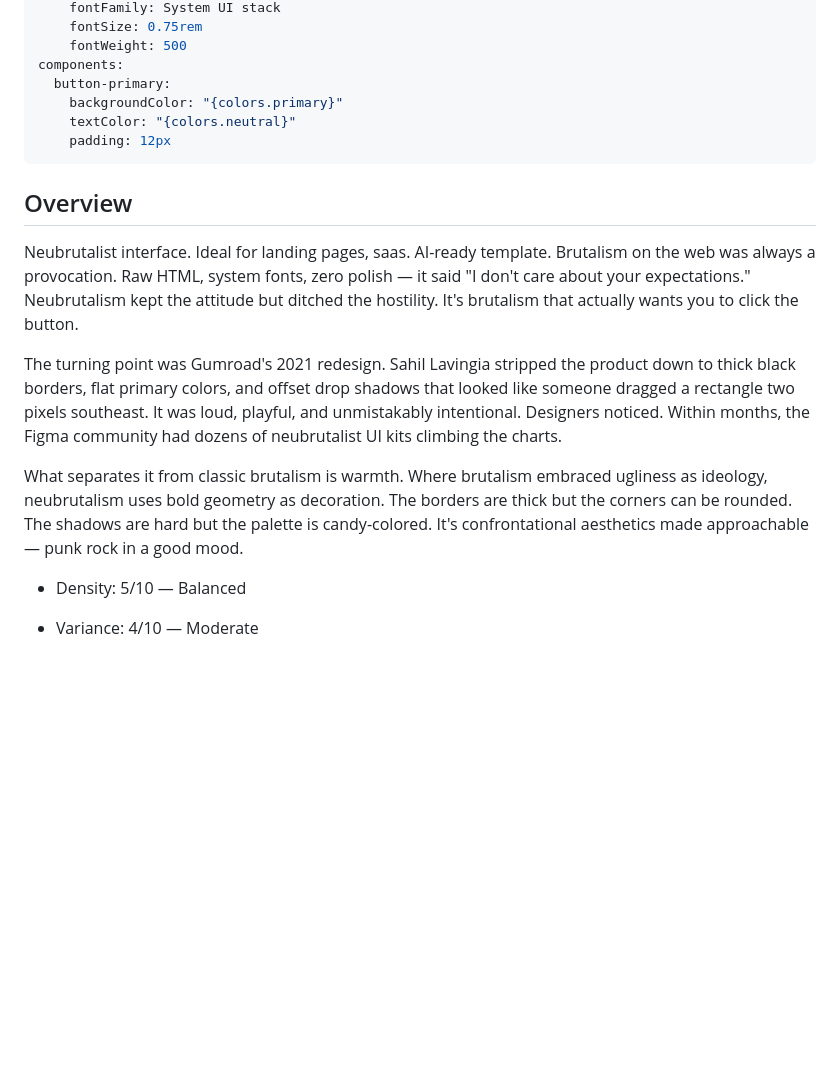
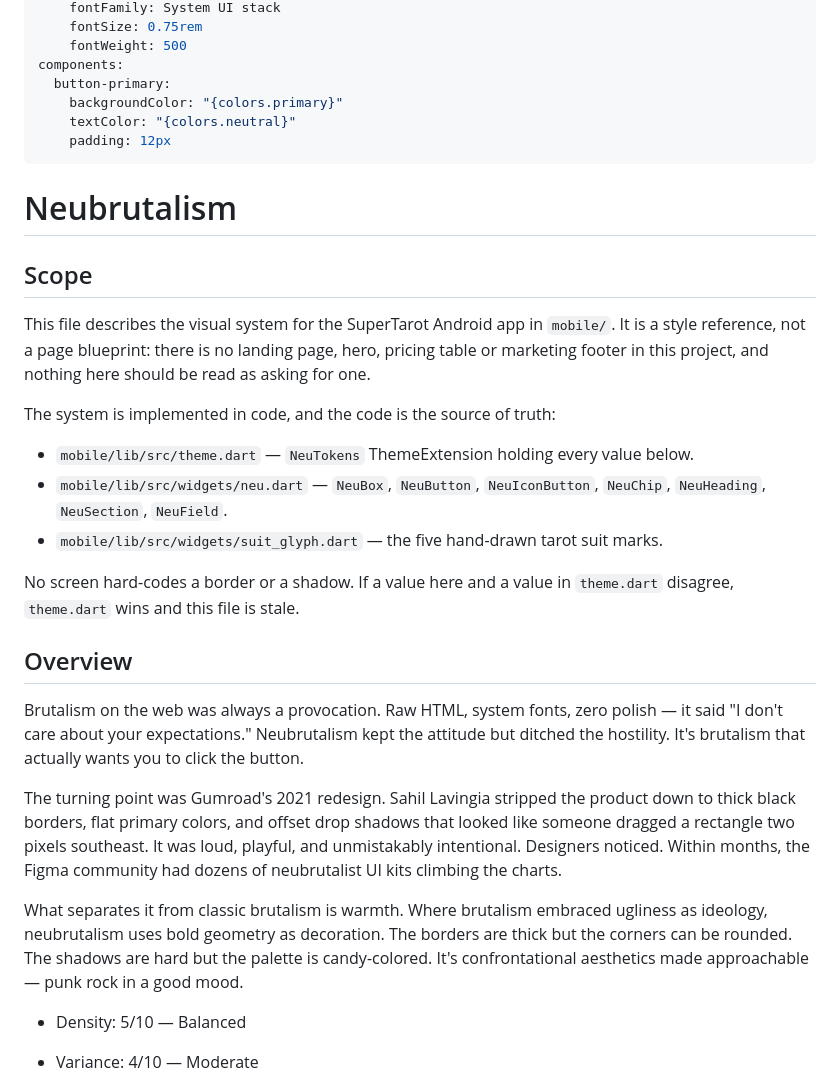
Before and after one commit to hairbui76/supertarot, a Markdown page: DESIGN.md, the part around one of its changes. GitHub-like rendering; blank space fills up the shorter version.

```diff
--- a/DESIGN.md
+++ b/DESIGN.md
@@ -27,13 +34,43 @@ components:
     padding: 12px
 ---
 
+# Neubrutalism
+
+## Scope
+
+This file describes the visual system for the SuperTarot Android app in
+`mobile/`. It is a style reference, not a page blueprint: there is no landing
+page, hero, pricing table or marketing footer in this project, and nothing here
+should be read as asking for one.
+
+The system is implemented in code, and the code is the source of truth:
+
+- `mobile/lib/src/theme.dart` — `NeuTokens` ThemeExtension holding every value below.
+- `mobile/lib/src/widgets/neu.dart` — `NeuBox`, `NeuButton`, `NeuIconButton`, `NeuChip`, `NeuHeading`, `NeuSection`, `NeuField`.
+- `mobile/lib/src/widgets/suit_glyph.dart` — the five hand-drawn tarot suit marks.
+
+No screen hard-codes a border or a shadow. If a value here and a value in
+`theme.dart` disagree, `theme.dart` wins and this file is stale.
+
 ## Overview
 
-Neubrutalist interface. Ideal for landing pages, saas. AI-ready template. Brutalism on the web was always a provocation. Raw HTML, system fonts, zero polish — it said "I don't care about your expectations." Neubrutalism kept the attitude but ditched the hostility. It's brutalism that actually wants you to click the button.
+Brutalism on the web was always a provocation. Raw HTML, system fonts, zero
+polish — it said "I don't care about your expectations." Neubrutalism kept the
+attitude but ditched the hostility. It's brutalism that actually wants you to
+click the button.
 
-The turning point was Gumroad's 2021 redesign. Sahil Lavingia stripped the product down to thick black borders, flat primary colors, and offset drop shadows that looked like someone dragged a rectangle two pixels southeast. It was loud, playful, and unmistakably intentional. Designers noticed. Within months, the Figma community had dozens of neubrutalist UI kits climbing the charts.
+The turning point was Gumroad's 2021 redesign. Sahil Lavingia stripped the
+product down to thick black borders, flat primary colors, and offset drop
+shadows that looked like someone dragged a rectangle two pixels southeast. It
+was loud, playful, and unmistakably intentional. Designers noticed. Within
+months, the Figma community had dozens of neubrutalist UI kits climbing the
+charts.
 
-What separates it from classic brutalism is warmth. Where brutalism embraced ugliness as ideology, neubrutalism uses bold geometry as decoration. The borders are thick but the corners can be rounded. The shadows are hard but the palette is candy-colored. It's confrontational aesthetics made approachable — punk rock in a good mood.
+What separates it from classic brutalism is warmth. Where brutalism embraced
+ugliness as ideology, neubrutalism uses bold geometry as decoration. The borders
+are thick but the corners can be rounded. The shadows are hard but the palette
+is candy-colored. It's confrontational aesthetics made approachable — punk rock
+in a good mood.
 
 - Density: 5/10 — Balanced
 - Variance: 4/10 — Moderate
```
Also changed, not shown: other parts of DESIGN.md (+83 -45 lines), MEMORY.md (+7 -2 lines).
